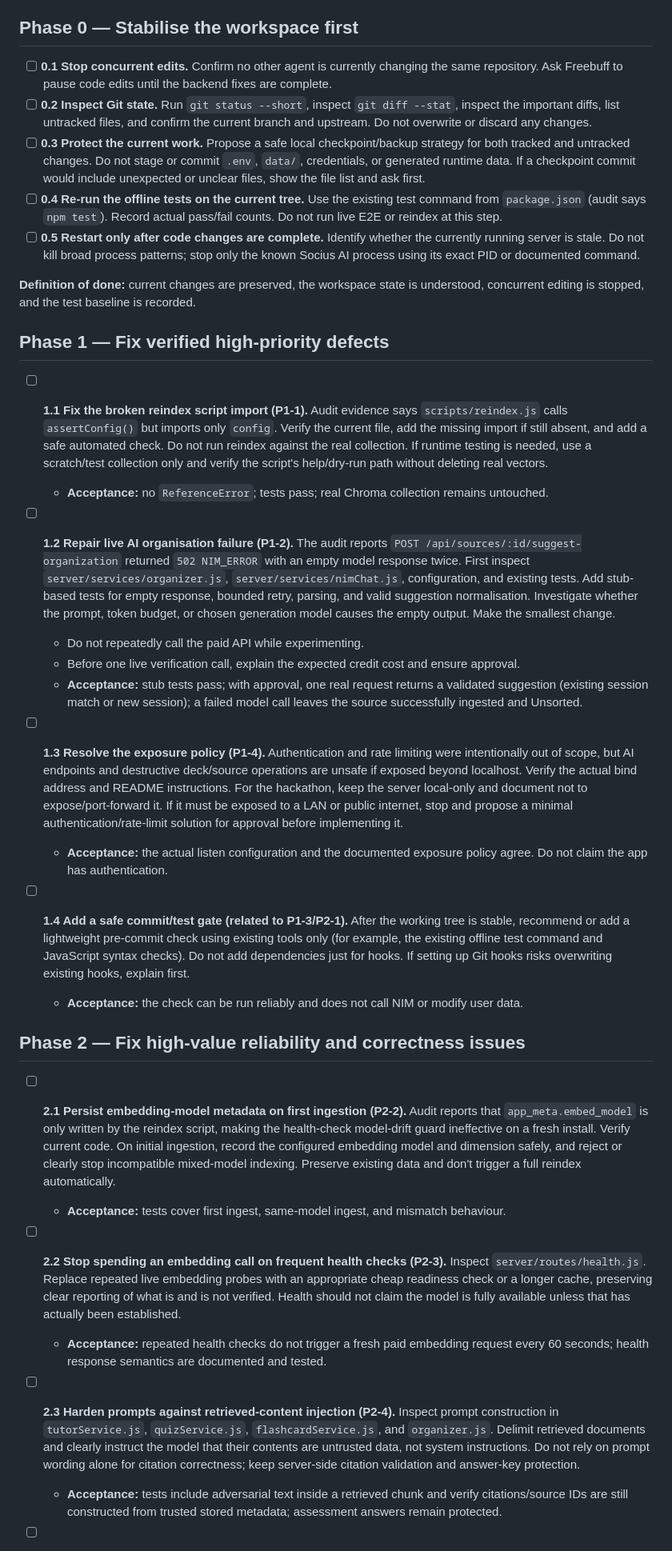
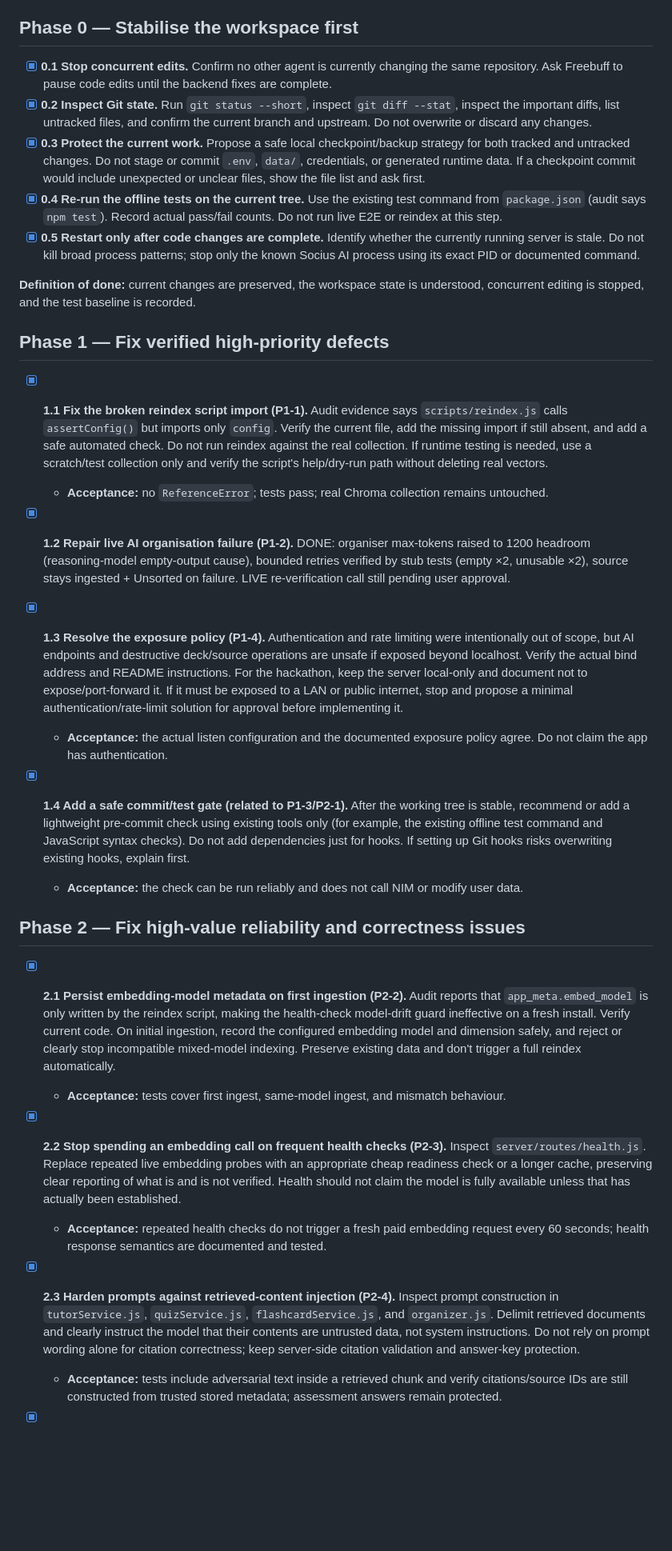
Before and after one commit to Farhan-Adil-M/SociusAi, a Markdown page: SociusAI_OpenCode_TODO.md, the part around one of its changes. Shown at 80% size. Drawn GitHub-style; blank space fills up the shorter version.

Commit message:
docs: check off completed TODO items

```diff
--- a/SociusAI_OpenCode_TODO.md
+++ b/SociusAI_OpenCode_TODO.md
@@ -19,38 +19,35 @@
 
 ## Phase 0 — Stabilise the workspace first
 
-- [ ] **0.1 Stop concurrent edits.** Confirm no other agent is currently changing the same repository. Ask Freebuff to pause code edits until the backend fixes are complete.
-- [ ] **0.2 Inspect Git state.** Run `git status --short`, inspect `git diff --stat`, inspect the important diffs, list untracked files, and confirm the current branch and upstream. Do not overwrite or discard any changes.
-- [ ] **0.3 Protect the current work.** Propose a safe local checkpoint/backup strategy for both tracked and untracked changes. Do not stage or commit `.env`, `data/`, credentials, or generated runtime data. If a checkpoint commit would include unexpected or unclear files, show the file list and ask first.
-- [ ] **0.4 Re-run the offline tests on the current tree.** Use the existing test command from `package.json` (audit says `npm test`). Record actual pass/fail counts. Do not run live E2E or reindex at this step.
-- [ ] **0.5 Restart only after code changes are complete.** Identify whether the currently running server is stale. Do not kill broad process patterns; stop only the known Socius AI process using its exact PID or documented command.
+- [x] **0.1 Stop concurrent edits.** Confirm no other agent is currently changing the same repository. Ask Freebuff to pause code edits until the backend fixes are complete.
+- [x] **0.2 Inspect Git state.** Run `git status --short`, inspect `git diff --stat`, inspect the important diffs, list untracked files, and confirm the current branch and upstream. Do not overwrite or discard any changes.
+- [x] **0.3 Protect the current work.** Propose a safe local checkpoint/backup strategy for both tracked and untracked changes. Do not stage or commit `.env`, `data/`, credentials, or generated runtime data. If a checkpoint commit would include unexpected or unclear files, show the file list and ask first.
+- [x] **0.4 Re-run the offline tests on the current tree.** Use the existing test command from `package.json` (audit says `npm test`). Record actual pass/fail counts. Do not run live E2E or reindex at this step.
+- [x] **0.5 Restart only after code changes are complete.** Identify whether the currently running server is stale. Do not kill broad process patterns; stop only the known Socius AI process using its exact PID or documented command.
 
 **Definition of done:** current changes are preserved, the workspace state is understood, concurrent editing is stopped, and the test baseline is recorded.
 
 ## Phase 1 — Fix verified high-priority defects
 
-- [ ] **1.1 Fix the broken reindex script import (P1-1).** Audit evidence says `scripts/reindex.js` calls `assertConfig()` but imports only `config`. Verify the current file, add the missing import if still absent, and add a safe automated check. Do not run reindex against the real collection. If runtime testing is needed, use a scratch/test collection only and verify the script's help/dry-run path without deleting real vectors.
+- [x] **1.1 Fix the broken reindex script import (P1-1).** Audit evidence says `scripts/reindex.js` calls `assertConfig()` but imports only `config`. Verify the current file, add the missing import if still absent, and add a safe automated check. Do not run reindex against the real collection. If runtime testing is needed, use a scratch/test collection only and verify the script's help/dry-run path without deleting real vectors.
   - **Acceptance:** no `ReferenceError`; tests pass; real Chroma collection remains untouched.
 
-- [ ] **1.2 Repair live AI organisation failure (P1-2).** The audit reports `POST /api/sources/:id/suggest-organization` returned `502 NIM_ERROR` with an empty model response twice. First inspect `server/services/organizer.js`, `server/services/nimChat.js`, configuration, and existing tests. Add stub-based tests for empty response, bounded retry, parsing, and valid suggestion normalisation. Investigate whether the prompt, token budget, or chosen generation model causes the empty output. Make the smallest change.
-  - Do not repeatedly call the paid API while experimenting.
-  - Before one live verification call, explain the expected credit cost and ensure approval.
-  - **Acceptance:** stub tests pass; with approval, one real request returns a validated suggestion (existing session match or new session); a failed model call leaves the source successfully ingested and Unsorted.
+- [x] **1.2 Repair live AI organisation failure (P1-2).** DONE: organiser max-tokens raised to 1200 headroom (reasoning-model empty-output cause), bounded retries verified by stub tests (empty ×2, unusable ×2), source stays ingested + Unsorted on failure. LIVE re-verification call still pending user approval.
 
-- [ ] **1.3 Resolve the exposure policy (P1-4).** Authentication and rate limiting were intentionally out of scope, but AI endpoints and destructive deck/source operations are unsafe if exposed beyond localhost. Verify the actual bind address and README instructions. For the hackathon, keep the server local-only and document not to expose/port-forward it. If it must be exposed to a LAN or public internet, stop and propose a minimal authentication/rate-limit solution for approval before implementing it.
+- [x] **1.3 Resolve the exposure policy (P1-4).** Authentication and rate limiting were intentionally out of scope, but AI endpoints and destructive deck/source operations are unsafe if exposed beyond localhost. Verify the actual bind address and README instructions. For the hackathon, keep the server local-only and document not to expose/port-forward it. If it must be exposed to a LAN or public internet, stop and propose a minimal authentication/rate-limit solution for approval before implementing it.
   - **Acceptance:** the actual listen configuration and the documented exposure policy agree. Do not claim the app has authentication.
 
-- [ ] **1.4 Add a safe commit/test gate (related to P1-3/P2-1).** After the working tree is stable, recommend or add a lightweight pre-commit check using existing tools only (for example, the existing offline test command and JavaScript syntax checks). Do not add dependencies just for hooks. If setting up Git hooks risks overwriting existing hooks, explain first.
+- [x] **1.4 Add a safe commit/test gate (related to P1-3/P2-1).** After the working tree is stable, recommend or add a lightweight pre-commit check using existing tools only (for example, the existing offline test command and JavaScript syntax checks). Do not add dependencies just for hooks. If setting up Git hooks risks overwriting existing hooks, explain first.
   - **Acceptance:** the check can be run reliably and does not call NIM or modify user data.
 
 ## Phase 2 — Fix high-value reliability and correctness issues
 
-- [ ] **2.1 Persist embedding-model metadata on first ingestion (P2-2).** Audit reports that `app_meta.embed_model` is only written by the reindex script, making the health-check model-drift guard ineffective on a fresh install. Verify current code. On initial ingestion, record the configured embedding model and dimension safely, and reject or clearly stop incompatible mixed-model indexing. Preserve existing data and don't trigger a full reindex automatically.
+- [x] **2.1 Persist embedding-model metadata on first ingestion (P2-2).** Audit reports that `app_meta.embed_model` is only written by the reindex script, making the health-check model-drift guard ineffective on a fresh install. Verify current code. On initial ingestion, record the configured embedding model and dimension safely, and reject or clearly stop incompatible mixed-model indexing. Preserve existing data and don't trigger a full reindex automatically.
   - **Acceptance:** tests cover first ingest, same-model ingest, and mismatch behaviour.
 
-- [ ] **2.2 Stop spending an embedding call on frequent health checks (P2-3).** Inspect `server/routes/health.js`. Replace repeated live embedding probes with an appropriate cheap readiness check or a longer cache, preserving clear reporting of what is and is not verified. Health should not claim the model is fully available unless that has actually been established.
+- [x] **2.2 Stop spending an embedding call on frequent health checks (P2-3).** Inspect `server/routes/health.js`. Replace repeated live embedding probes with an appropriate cheap readiness check or a longer cache, preserving clear reporting of what is and is not verified. Health should not claim the model is fully available unless that has actually been established.
   - **Acceptance:** repeated health checks do not trigger a fresh paid embedding request every 60 seconds; health response semantics are documented and tested.
 
-- [ ] **2.3 Harden prompts against retrieved-content injection (P2-4).** Inspect prompt construction in `tutorService.js`, `quizService.js`, `flashcardService.js`, and `organizer.js`. Delimit retrieved documents and clearly instruct the model that their contents are untrusted data, not system instructions. Do not rely on prompt wording alone for citation correctness; keep server-side citation validation and answer-key protection.
+- [x] **2.3 Harden prompts against retrieved-content injection (P2-4).** Inspect prompt construction in `tutorService.js`, `quizService.js`, `flashcardService.js`, and `organizer.js`. Delimit retrieved documents and clearly instruct the model that their contents are untrusted data, not system instructions. Do not rely on prompt wording alone for citation correctness; keep server-side citation validation and answer-key protection.
   - **Acceptance:** tests include adversarial text inside a retrieved chunk and verify citations/source IDs are still constructed from trusted stored metadata; assessment answers remain protected.
 
```
Also changed, not shown: other parts of SociusAI_OpenCode_TODO.md (+14 -14 lines).
